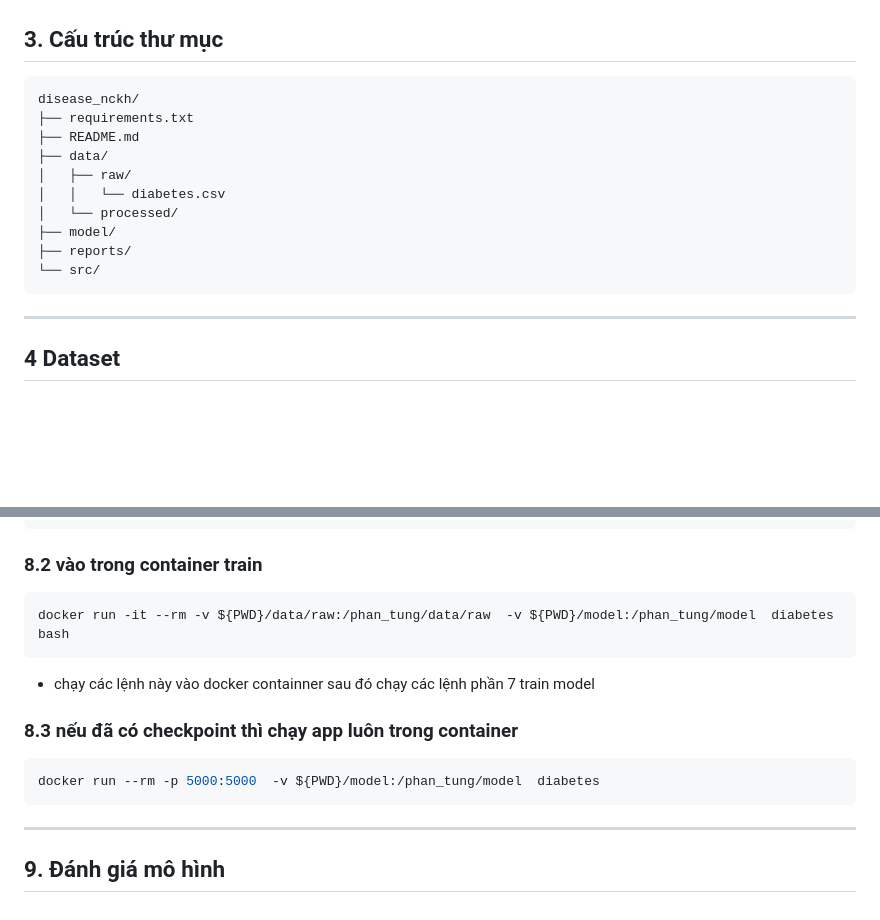
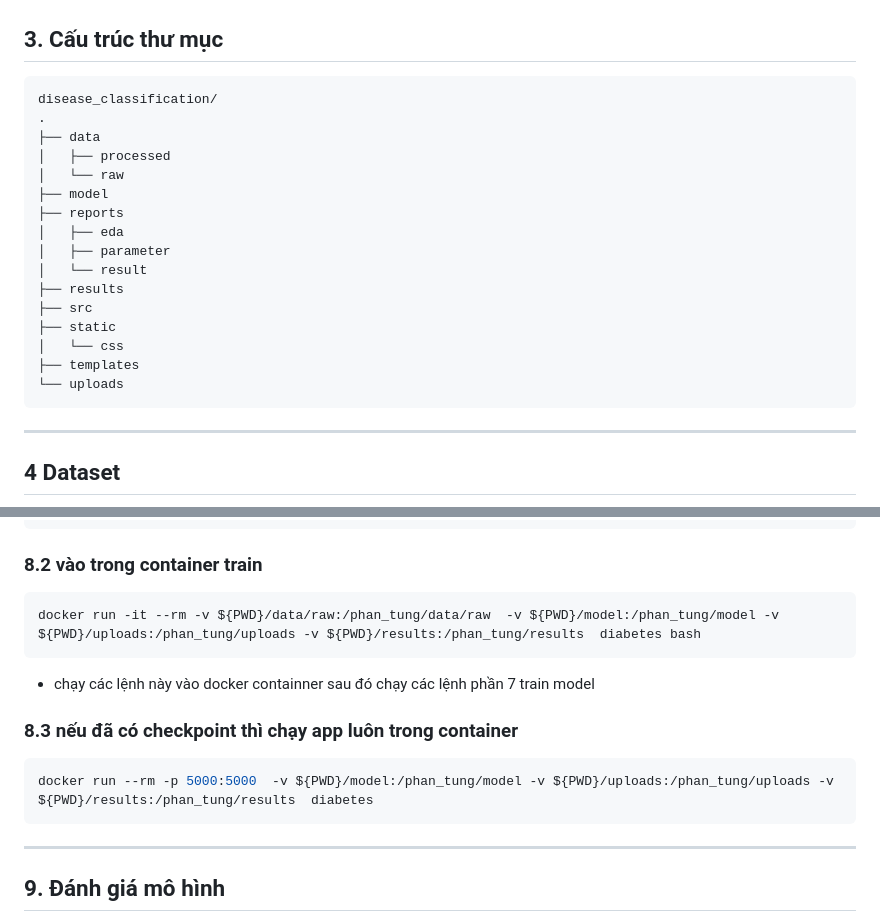
Before and after one commit to phantung205/diabetes_classification, a Markdown page: README.md, 2 parts joined by grey strips. Drawn GitHub-style; blank space fills up the shorter version.

````diff
--- a/README.md
+++ b/README.md
@@ -26,16 +26,22 @@ Hỗ trợ dự đoán **1 mẫu** hoặc **nhiều mẫu qua file CSV / Excel**
 ## 3. Cấu trúc thư mục
 
 ```text
-disease_nckh/
-├── requirements.txt
-├── README.md
-├── data/
-│   ├── raw/
-│   │   └── diabetes.csv
-│   └── processed/
-├── model/
-├── reports/
-└── src/
+disease_classification/
+.
+├── data
+│   ├── processed
+│   └── raw
+├── model
+├── reports
+│   ├── eda
+│   ├── parameter
+│   └── result
+├── results
+├── src
+├── static
+│   └── css
+├── templates
+└── uploads
 ```
 
 ---
@@ -147,13 +153,13 @@ docker build -t diabetes .
 
 ### 8.2 vào trong container train
 ```bash
-docker run -it --rm -v ${PWD}/data/raw:/phan_tung/data/raw  -v ${PWD}/model:/phan_tung/model  diabetes bash
+docker run -it --rm -v ${PWD}/data/raw:/phan_tung/data/raw  -v ${PWD}/model:/phan_tung/model -v ${PWD}/uploads:/phan_tung/uploads -v ${PWD}/results:/phan_tung/results  diabetes bash
 ```
 - chạy các lệnh này vào docker containner sau đó chạy các lệnh phần 7 train model
 
 ### 8.3 nếu đã có checkpoint thì chạy app luôn trong container
 ```bash
-docker run --rm -p 5000:5000  -v ${PWD}/model:/phan_tung/model  diabetes
+docker run --rm -p 5000:5000  -v ${PWD}/model:/phan_tung/model -v ${PWD}/uploads:/phan_tung/uploads -v ${PWD}/results:/phan_tung/results  diabetes
 ```
 
 ---
````
